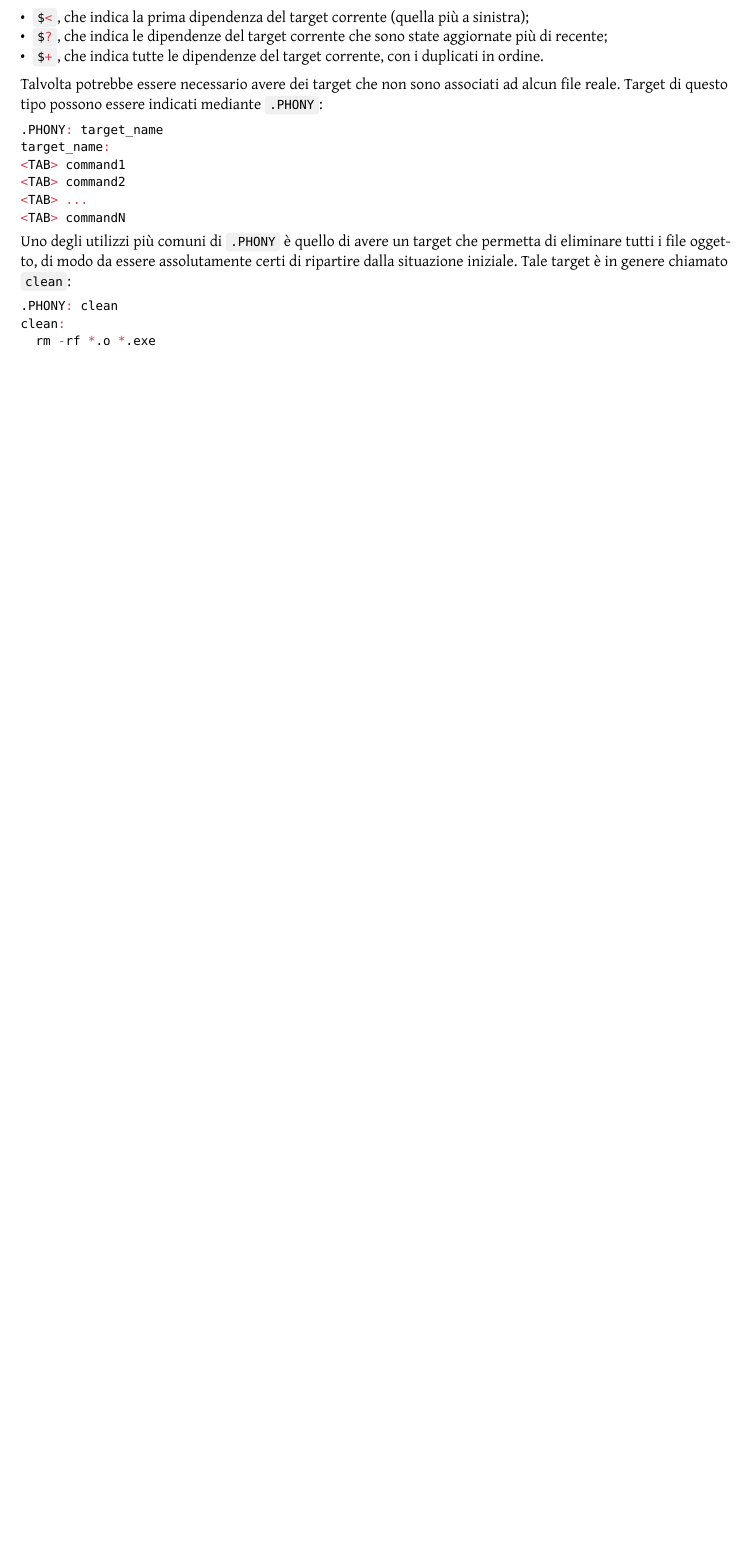
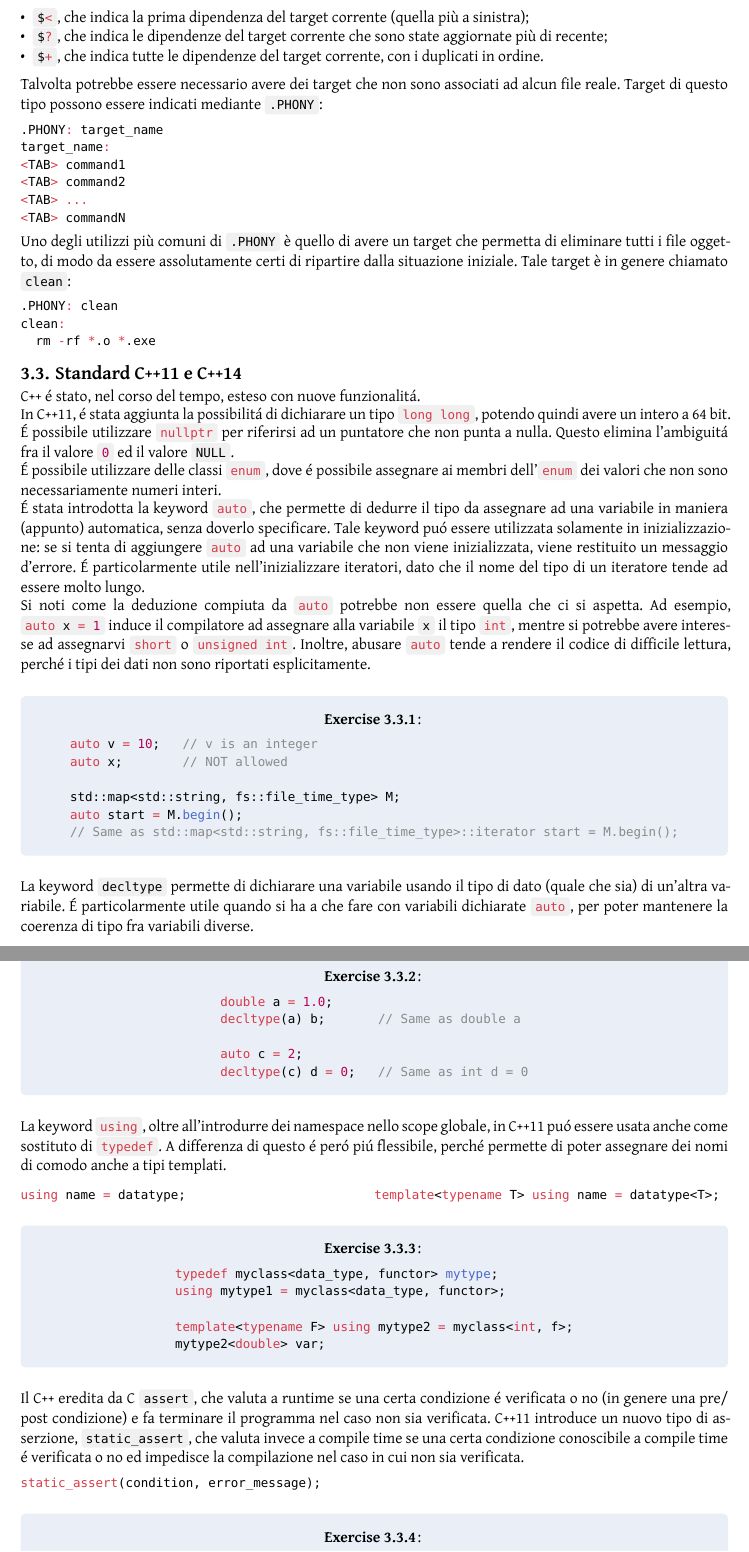
Before and after one commit to Skimmeroni/Appunti, a Typst document (C++/C++_appunti.typ, which reads C++/Appendice/Estensione.typ): part of page 68 of 68 before the commit and two parts of pages 68 and 69 of 71 after it, the two joined at a grey line, cut so that both start at the same text, the shorter picture padded with empty space. The pictures show the PDF file C++/C++_appunti.pdf that the author committed with the source.

Commit message:
Aggiunte delle note sugli standard C++11 e C++14

````diff
--- /dev/null
+++ b/C++/Appendice/Estensione.typ
@@ -0,0 +1,97 @@
+#import "../C++_definizioni.typ": *
+
+C++ é stato, nel corso del tempo, esteso con nuove funzionalitá.
+
+In C++11, é stata aggiunta la possibilitá di dichiarare un tipo
+`long long`, potendo quindi avere un intero a 64 bit.
+
+É possibile utilizzare `nullptr` per riferirsi ad un puntatore che
+non punta a nulla. Questo elimina l'ambiguitá fra il valore `0` ed
+il valore `NULL`.
+
+É possibile utilizzare delle classi `enum`, dove é possibile assegnare
+ai membri dell'`enum` dei valori che non sono necessariamente numeri
+interi.
+
+É stata introdotta la keyword `auto`, che permette di dedurre il tipo
+da assegnare ad una variabile in maniera (appunto) automatica, senza
+doverlo specificare. Tale keyword puó essere utilizzata solamente in
+inizializzazione: se si tenta di aggiungere `auto` ad una variabile
+che non viene inizializzata, viene restituito un messaggio d'errore.
+É particolarmente utile nell'inizializzare iteratori, dato che il nome
+del tipo di un iteratore tende ad essere molto lungo.
+
+Si noti come la deduzione compiuta da `auto` potrebbe non essere
+quella che ci si aspetta. Ad esempio, `auto x = 1` induce il compilatore
+ad assegnare alla variabile `x` il tipo `int`, mentre si potrebbe avere
+interesse ad assegnarvi `short` o `unsigned int`. Inoltre, abusare `auto`
+tende a rendere il codice di difficile lettura, perché i tipi dei dati
+non sono riportati esplicitamente.
+
+#exercise[
+	```
+	auto v = 10;   // v is an integer
+	auto x;        // NOT allowed
+
+	std::map<std::string, fs::file_time_type> M;
+	auto start = M.begin();
+	// Same as std::map<std::string, fs::file_time_type>::iterator start = M.begin();
+	```
+]
+
+La keyword `decltype` permette di dichiarare una variabile usando il tipo di
+dato (quale che sia) di un'altra variabile. É particolarmente utile quando si
+ha a che fare con variabili dichiarate `auto`, per poter mantenere la coerenza
+di tipo fra variabili diverse.
+
+#exercise[
+	```
+	double a = 1.0;
+	decltype(a) b;       // Same as double a
+
+	auto c = 2;
+	decltype(c) d = 0;   // Same as int d = 0
+	```
+]
+
+La keyword `using`, oltre all'introdurre dei namespace nello scope globale,
+in C++11 puó essere usata anche come sostituto di `typedef`. A differenza di
+questo é peró piú flessibile, perché permette di poter assegnare dei nomi di
+comodo anche a tipi templati.
+
+#grid(
+	columns: (0.5fr, 0.5fr),
+	[
+	```
+	using name = datatype;
+	```
+	],
+	[
+	```
+	template<typename T> using name = datatype<T>;
+	```
+	]
+)
+
+#exercise[
+	```
+	typedef myclass<data_type, functor> mytype;
+	using mytype1 = myclass<data_type, functor>;
+
+	template<typename F> using mytype2 = myclass<int, f>;
+	mytype2<double> var;
+	```
+]
+
+Il C++ eredita da C `assert`, che valuta a runtime se una certa condizione
+é verificata o no (in genere una pre/post condizione) e fa terminare il
+programma nel caso non sia verificata. C++11 introduce un nuovo tipo di
+asserzione, `static_assert`, che valuta invece a compile time se una
+certa condizione conoscibile a compile time é verificata o no ed impedisce
+la compilazione nel caso in cui non sia verificata.
+
+```
+static_assert(condition, error_message);
+```
+
+#exercise[
@@ -0,0 +119,4 @@
+	int main()
+	{
+	std::array<double, 5> a = {1.0, 2.0, 3.0, 4.0, 5.0};
+	double constant = 3;
@@ -0,0 +159 @@
+#exercise[
@@ -0,0 +228,3 @@
+non valido.
+
+#grid(
--- a/C++/C++_appunti.typ
+++ b/C++/C++_appunti.typ
@@ -72,5 +72,7 @@
 #include "Appendice/Doxygen.typ"
 == Make e Makefile
 #include "Appendice/Make.typ"
+== Standard C++11 e C++14
+#include "Appendice/Estensione.typ"
 // == Valgrind
 // #include "Appendice/Valgrind.typ"
````
Also changed, not shown: C++/C++_appunti.pdf, C++/Appendice/Estensione.typ (144 more changed lines).
